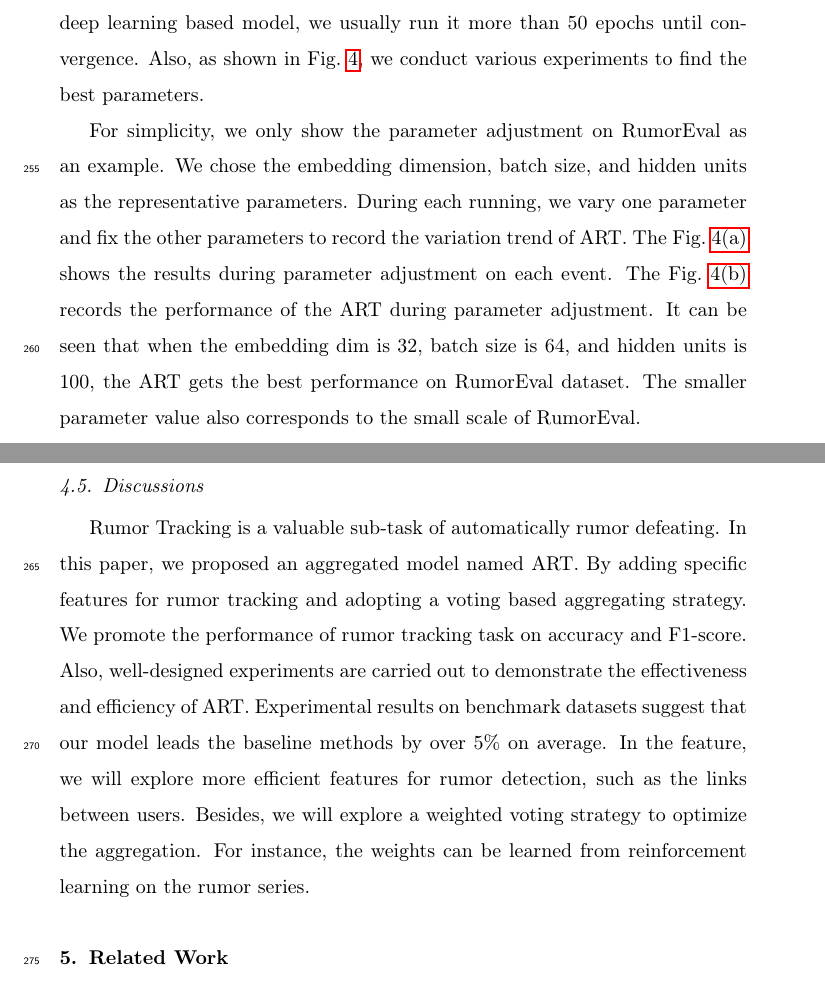
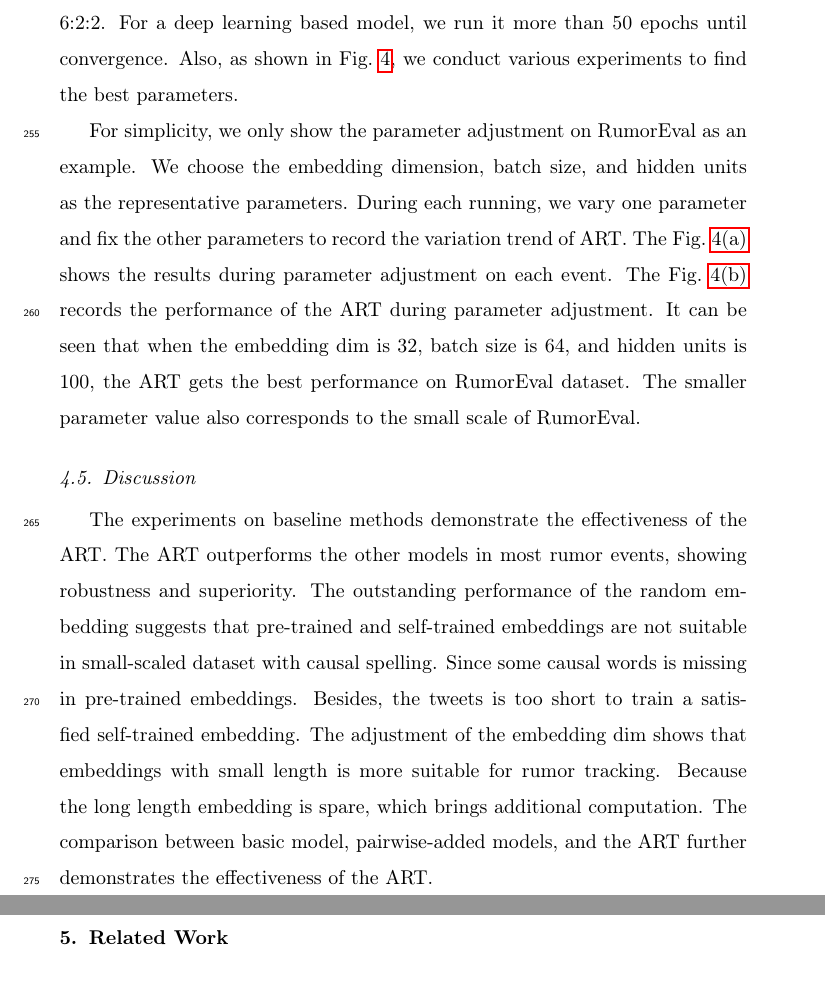
Before and after one commit to ViTsing/MultiTaskRumorClassifier, a LaTeX paper (manuscript/MTRC.tex, which reads manuscript/sections/experiment.tex): two parts of pages 16 and 17 of 22 before the commit and two parts of pages 16 and 18 of 22 after it, joined at a grey line, cut so that both start at the same text. Compiled offline with pdfLaTeX.

Commit message:
DongMing
除了摘要 和 第一章，都认真改了一遍

```diff
--- a/manuscript/sections/experiment.tex
+++ b/manuscript/sections/experiment.tex
@@ -223,9 +223,9 @@ The experimental results are shown in Table.~\ref{tab:embedding}. From the resul
 \end{table}
 
 \subsection{Details of Settings and Parameters}
-In this part, we will introduce the detailed settings of the experiments. The chosen optimizer in the deep learning based model is Adam. The loss function is cross-entropy. We split the whole dataset into a proportion of 6:2:2. For a deep learning based model, we usually run it more than 50 epochs until convergence. Also, as shown in Fig.~\ref{fig:parameter}, we conduct various experiments to find the best parameters.
+In this part, we proceed to introduce the detailed settings of the experiments. The chosen optimizer in the deep learning based model is Adam. The loss function is cross-entropy. We split the whole dataset into a proportion of 6:2:2. For a deep learning based model, we  run it more than 50 epochs until convergence. Also, as shown in Fig.~\ref{fig:parameter}, we conduct various experiments to find the best parameters.
 
-For simplicity, we only show the parameter adjustment on RumorEval as an example. We chose the embedding dimension, batch size, and hidden units as the representative parameters. During each running, we vary one parameter and fix the other parameters to record the variation trend of ART. The Fig.~\ref{fig:parameter_events} shows the results during parameter adjustment on each event. The Fig.~\ref{fig:parameter_art} records the performance of the ART during parameter adjustment. It can be seen that when the embedding dim is 32, batch size is 64, and hidden units is 100, the ART gets the best performance on RumorEval dataset. The smaller parameter value also corresponds to the small scale of RumorEval.
+For simplicity, we only show the parameter adjustment on RumorEval as an example. We choose the embedding dimension, batch size, and hidden units as the representative parameters. During each running, we vary one parameter and fix the other parameters to record the variation trend of ART. The Fig.~\ref{fig:parameter_events} shows the results during parameter adjustment on each event. The Fig.~\ref{fig:parameter_art} records the performance of the ART during parameter adjustment. It can be seen that when the embedding dim is 32, batch size is 64, and hidden units is 100, the ART gets the best performance on RumorEval dataset. The smaller parameter value also corresponds to the small scale of RumorEval.
 
 \begin{figure}[htbp]
 	\centering
@@ -268,5 +268,5 @@ For simplicity, we only show the parameter adjustment on RumorEval as an example
 \end{figure}
 
 
-\subsection{Discussions}
-Rumor Tracking is a valuable sub-task of automatically rumor defeating. In this paper, we proposed an aggregated model named ART.  By adding specific features for rumor tracking and adopting a voting based aggregating strategy. We promote the performance of rumor tracking task on accuracy and F1-score. Also, well-designed experiments are carried out to demonstrate the effectiveness and efficiency of ART. Experimental results on benchmark datasets suggest that our model leads the baseline methods by over 5\% on average. In the feature, we will explore more efficient features for rumor detection, such as the links between users. Besides, we will explore a weighted voting strategy to optimize the aggregation. For instance, the weights can be learned from reinforcement learning on the rumor series.
+\subsection{Discussion}
+The experiments on baseline methods demonstrate the effectiveness of the ART. The ART outperforms the other models in most rumor events, showing robustness and superiority. The outstanding performance of the random embedding suggests that pre-trained and self-trained embeddings are not suitable in small-scaled dataset with causal spelling. Since some causal words is missing in pre-trained embeddings. Besides, the tweets is too short to train a satisfied self-trained embedding. The adjustment of the embedding dim shows that embeddings with small length is more suitable for rumor tracking. Because the long length embedding is spare, which brings additional computation. The comparison between basic model, pairwise-added models, and the ART further demonstrates the effectiveness of the ART.
```
Also changed, not shown: manuscript/sections/abstract.tex (+1 -1 lines), manuscript/sections/introduction.tex (+1 -1 lines), manuscript/sections/model.tex (+4 -4 lines).
